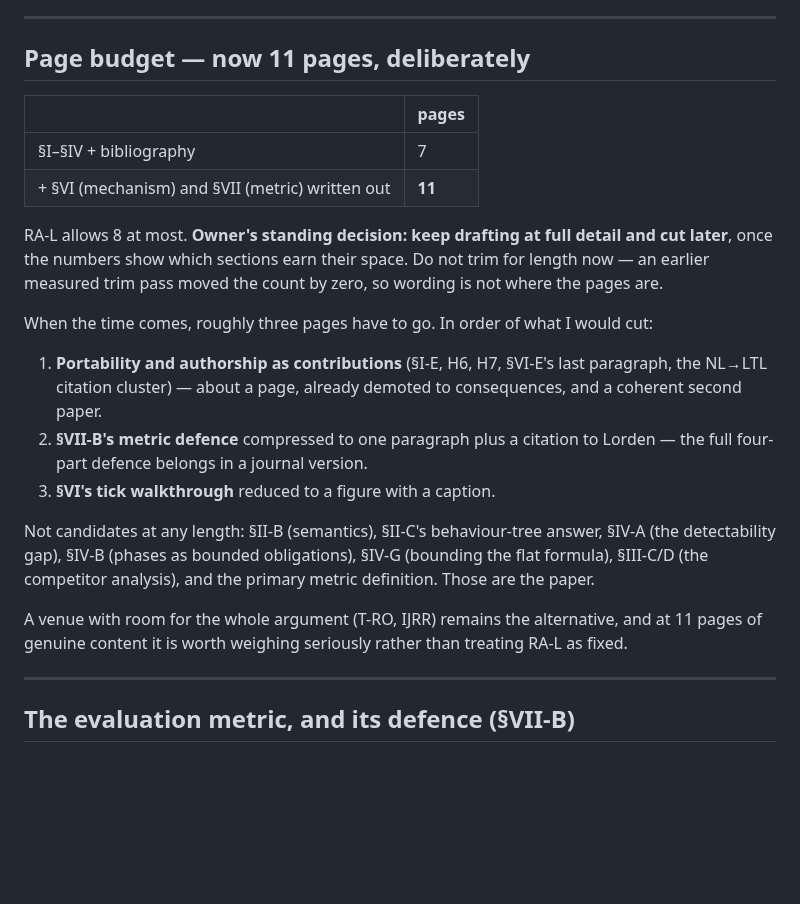
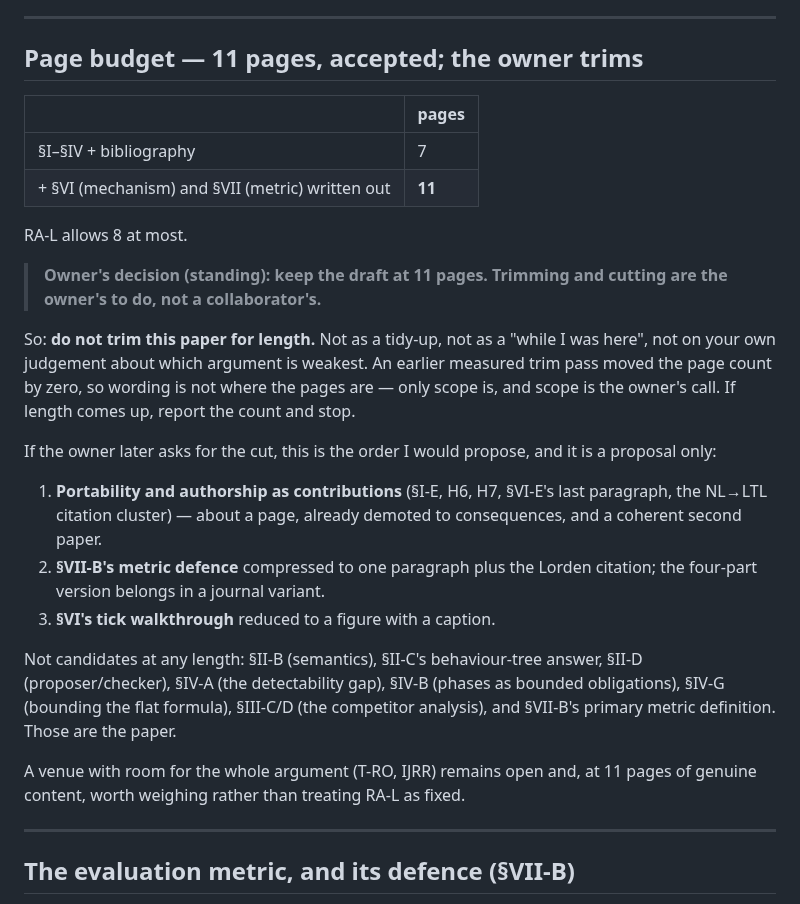
Before and after one commit to pinhas019/LtlMonitor, a Markdown page: paper/README.md, the part around the change. Drawn GitHub-style; blank space fills up the shorter version.

Commit message:
paper: 11 pages is the accepted state, and trimming is the owner's call
The length question is settled: keep the draft at 11 pages. Recorded in
paper/README.md as a standing instruction rather than a note, because
the failure mode it guards against is a later session deciding on its
own initiative that the paper is too long and quietly cutting an
argument.

So the README now says plainly: do not trim for length, and if length
comes up, report the count and stop. The ordered cut list is kept, but
marked as a proposal for whenever the owner asks for it, alongside the
eight sections that are not candidates at any page count.

No change to ral.tex.

Co-Authored-By: Claude Opus 5 <noreply@anthropic.com>
Claude-Session: https://claude.ai/code/session_01JDLpFP3Dk72K8o3Z14He1M

```diff
--- a/paper/README.md
+++ b/paper/README.md
@@ -108,36 +108,42 @@ they are not the fourth value DECIDED/UNDECIDED needs. §IV-F says this.
 
 ---
 
-## Page budget — now 11 pages, deliberately
+## Page budget — 11 pages, accepted; the owner trims
 
 | | pages |
 |---|---|
 | §I–§IV + bibliography | 7 |
 | + §VI (mechanism) and §VII (metric) written out | **11** |
 
-RA-L allows 8 at most. **Owner's standing decision: keep drafting at full
-detail and cut later**, once the numbers show which sections earn their space.
-Do not trim for length now — an earlier measured trim pass moved the count by
-zero, so wording is not where the pages are.
+RA-L allows 8 at most.
 
-When the time comes, roughly three pages have to go. In order of what I would
-cut:
+> **Owner's decision (standing): keep the draft at 11 pages. Trimming and
+> cutting are the owner's to do, not a collaborator's.**
+
+So: **do not trim this paper for length.** Not as a tidy-up, not as a
+"while I was here", not on your own judgement about which argument is
+weakest. An earlier measured trim pass moved the page count by zero, so
+wording is not where the pages are — only scope is, and scope is the owner's
+call. If length comes up, report the count and stop.
+
+If the owner later asks for the cut, this is the order I would propose, and it
+is a proposal only:
 
 1. **Portability and authorship as contributions** (§I-E, H6, H7, §VI-E's last
    paragraph, the NL→LTL citation cluster) — about a page, already demoted to
    consequences, and a coherent second paper.
-2. **§VII-B's metric defence** compressed to one paragraph plus a citation to
-   Lorden — the full four-part defence belongs in a journal version.
+2. **§VII-B's metric defence** compressed to one paragraph plus the Lorden
+   citation; the four-part version belongs in a journal variant.
 3. **§VI's tick walkthrough** reduced to a figure with a caption.
 
-Not candidates at any length: §II-B (semantics), §II-C's behaviour-tree answer,
-§IV-A (the detectability gap), §IV-B (phases as bounded obligations), §IV-G
-(bounding the flat formula), §III-C/D (the competitor analysis), and the primary
-metric definition. Those are the paper.
+Not candidates at any length: §II-B (semantics), §II-C's behaviour-tree
+answer, §II-D (proposer/checker), §IV-A (the detectability gap), §IV-B (phases
+as bounded obligations), §IV-G (bounding the flat formula), §III-C/D (the
+competitor analysis), and §VII-B's primary metric definition. Those are the
+paper.
 
-A venue with room for the whole argument (T-RO, IJRR) remains the alternative,
-and at 11 pages of genuine content it is worth weighing seriously rather than
-treating RA-L as fixed.
+A venue with room for the whole argument (T-RO, IJRR) remains open and, at 11
+pages of genuine content, worth weighing rather than treating RA-L as fixed.
 
 ---
 
```
